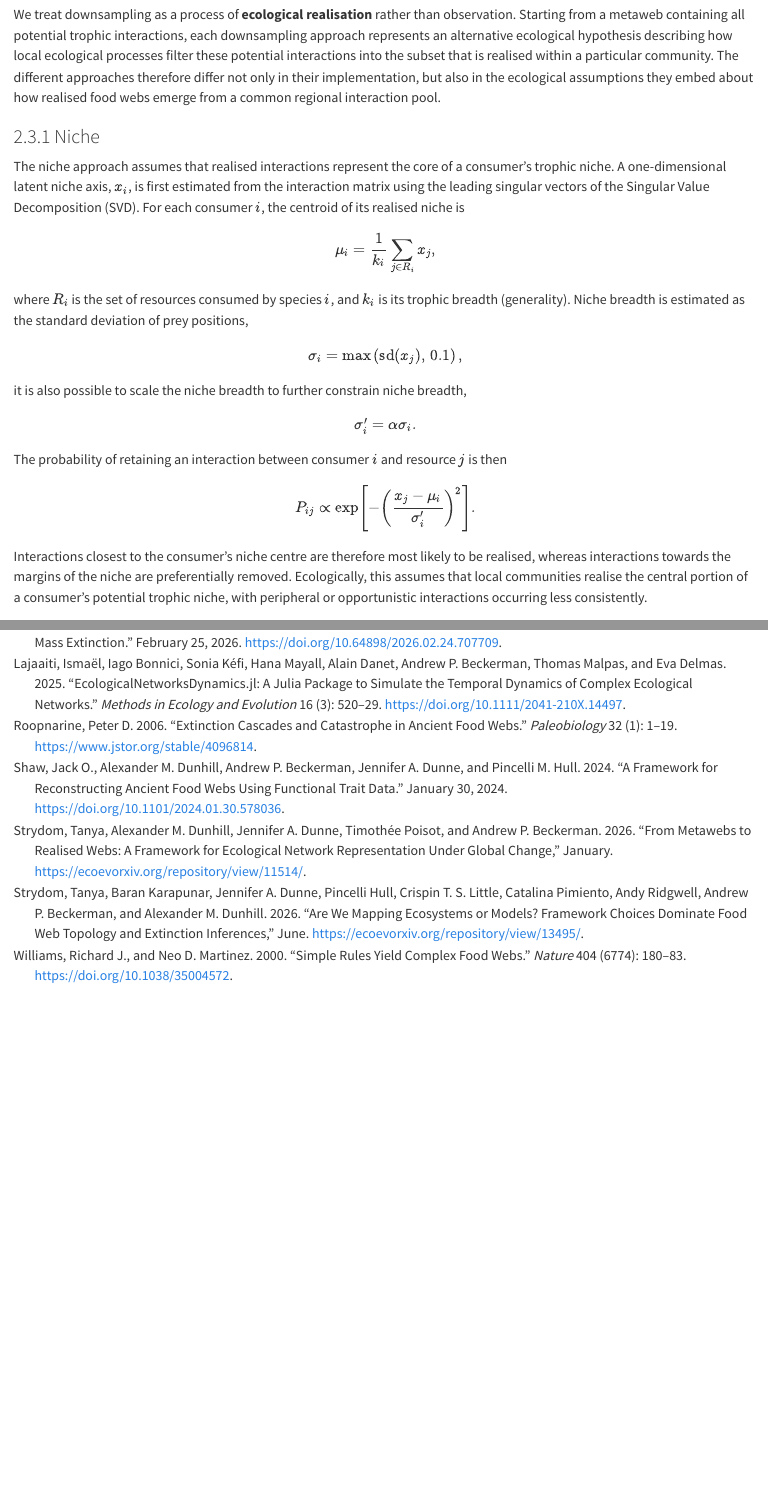
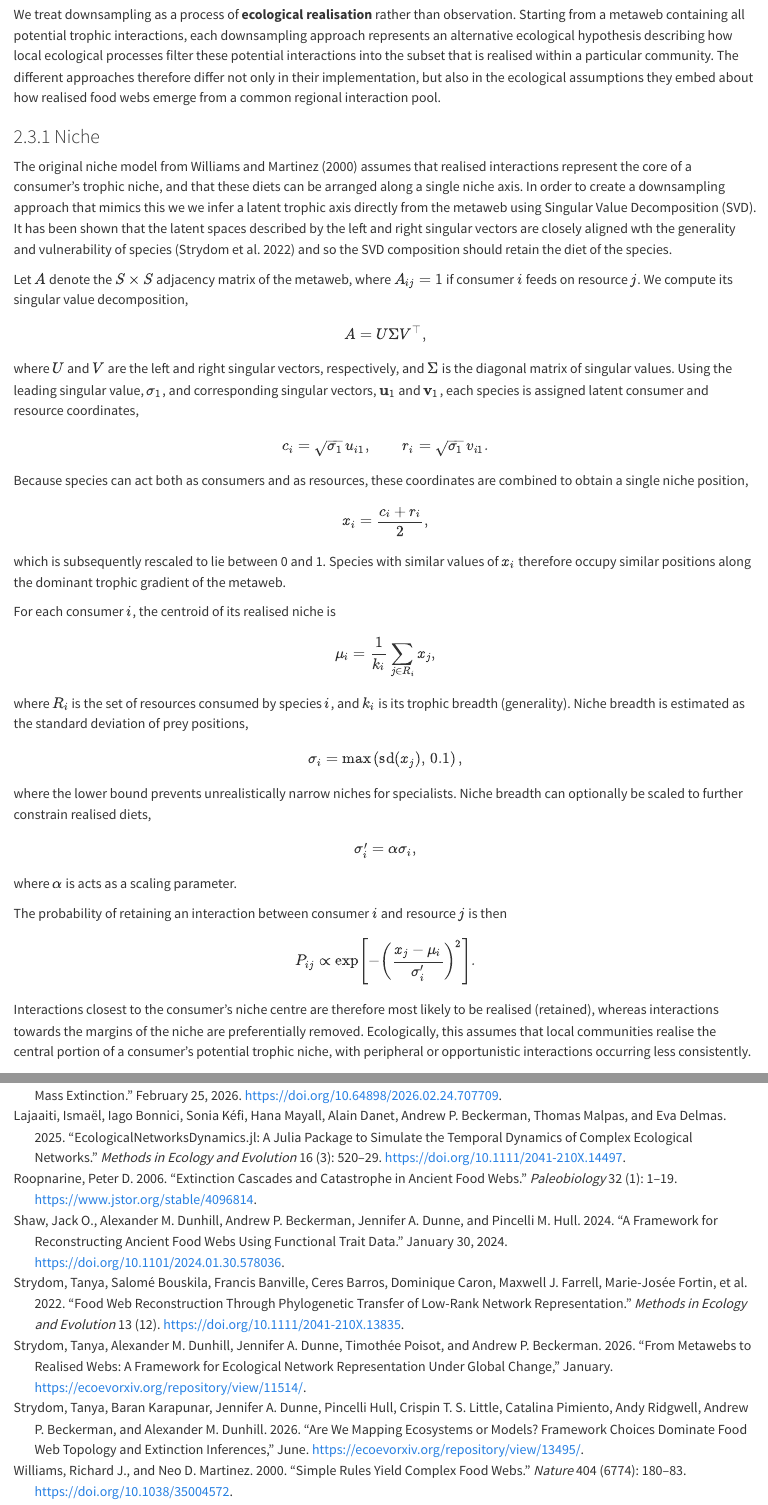
Before and after one commit to BecksLab/ms_boom_bust_extinctions, a Quarto document (index.qmd): the page in a window 1100 px wide, from 1240 px down, and a second part further down, joined at a grey line. Rendered offline with R 4.5, knitr and Pandoc in place of Quarto, with nearby package versions.

Commit message:
✏️ update niche downsampling description

```diff
--- a/index.qmd
+++ b/index.qmd
@@ -56,7 +56,31 @@ We treat downsampling as a process of **ecological realisation** rather than obs
 
 ### Niche
 
-The niche approach assumes that realised interactions represent the core of a consumer's trophic niche. A one-dimensional latent niche axis, $x_i$, is first estimated from the interaction matrix using the leading singular vectors of the Singular Value Decomposition (SVD). For each consumer $i$, the centroid of its realised niche is
+The original niche model from @Williams2000Simple assumes that realised interactions represent the core of a consumer's trophic niche, and that these diets can be arranged along a single niche axis. In order to create a downsampling approach that mimics this we we infer a latent trophic axis directly from the metaweb using Singular Value Decomposition (SVD). It has been shown that the latent spaces described by the left and right singular vectors are closely aligned wth the generality and vulnerability of species [@strydomFoodWebReconstruction2022a] and so the SVD composition should retain the diet of the species.
+
+Let $A$ denote the $S \times S$ adjacency matrix of the metaweb, where $A_{ij}=1$ if consumer $i$ feeds on resource $j$. We compute its singular value decomposition,
+
+$$
+A = U \Sigma V^\top,
+$$
+
+where $U$ and $V$ are the left and right singular vectors, respectively, and $\Sigma$ is the diagonal matrix of singular values. Using the leading singular value, $\sigma_1$, and corresponding singular vectors, $\mathbf{u}_1$ and $\mathbf{v}_1$, each species is assigned latent consumer and resource coordinates,
+
+$$
+c_i = \sqrt{\sigma_1}\,u_{i1},
+\qquad
+r_i = \sqrt{\sigma_1}\,v_{i1}.
+$$
+
+Because species can act both as consumers and as resources, these coordinates are combined to obtain a single niche position,
+
+$$
+x_i = \frac{c_i + r_i}{2},
+$$
+
+which is subsequently rescaled to lie between 0 and 1. Species with similar values of $x_i$ therefore occupy similar positions along the dominant trophic gradient of the metaweb.
+
+For each consumer $i$, the centroid of its realised niche is
 
 $$
 \mu_i = \frac{1}{k_i}\sum_{j \in R_i} x_j,
@@ -68,11 +92,13 @@ $$
 \sigma_i = \max\left(\mathrm{sd}(x_j),\,0.1\right),
 $$
 
-it is also possible to scale the niche breadth to further constrain niche breadth,
+where the lower bound prevents unrealistically narrow niches for specialists. Niche breadth can optionally be scaled to further constrain realised diets,
 
 $$
-\sigma_i' = \alpha \sigma_i.
+\sigma_i' = \alpha \sigma_i,
 $$
+
+where $\alpha$ is acts as a scaling parameter.
 
 The probability of retaining an interaction between consumer $i$ and resource $j$ is then
 
@@ -81,7 +107,7 @@ P_{ij} \propto
 \exp\left[-\left(\frac{x_j-\mu_i}{\sigma_i'}\right)^2\right].
 $$
 
-Interactions closest to the consumer's niche centre are therefore most likely to be realised, whereas interactions towards the margins of the niche are preferentially removed. Ecologically, this assumes that local communities realise the central portion of a consumer's potential trophic niche, with peripheral or opportunistic interactions occurring less consistently.
+Interactions closest to the consumer's niche centre are therefore most likely to be realised (retained), whereas interactions towards the margins of the niche are preferentially removed. Ecologically, this assumes that local communities realise the central portion of a consumer's potential trophic niche, with peripheral or opportunistic interactions occurring less consistently.
 
 ### Power-law
 
--- a/references.bib
+++ b/references.bib
@@ -203,3 +203,12 @@
   file = {/Users/tanyastrydom/Zotero/storage/78VTHKQB/Strydom et al. - 2026 - Are We Mapping Ecosystems or Models Framework Choices Dominate Food Web Topology and Extinction Inf.pdf}
 }
 
+@article{strydomFoodWebReconstruction2022a,
+  title = {Food Web Reconstruction through Phylogenetic Transfer of Low-Rank Network Representation},
+  author = {Strydom, Tanya and Bouskila, Salomé and Banville, Francis and Barros, Ceres and Caron, Dominique and Farrell, Maxwell J. and Fortin, Marie-Josée and Hemming, Victoria and Mercier, Benjamin and Pollock, Laura J. and Runghen, Rogini and Dalla Riva, Giulio V. and Poisot, Timothée},
+  date = {2022-12},
+  journaltitle = {Methods in Ecology and Evolution},
+  volume = {13},
+  number = {12},
+  issn = {2041-210X},
+  doi = {10.1111/2041-210X.13835},
```
Also changed, not shown: references.bib (6 more changed lines).
